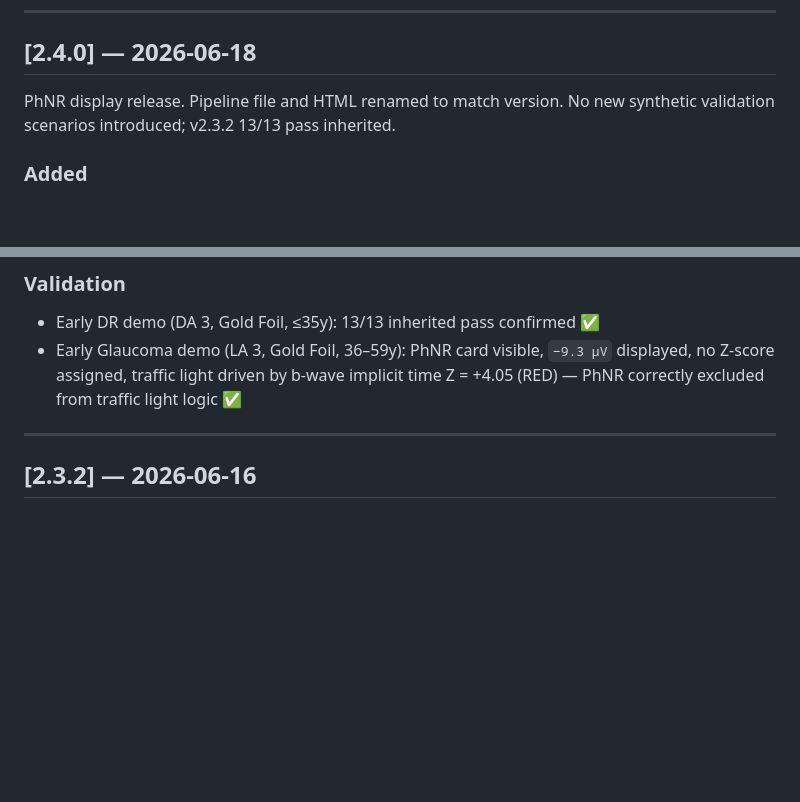
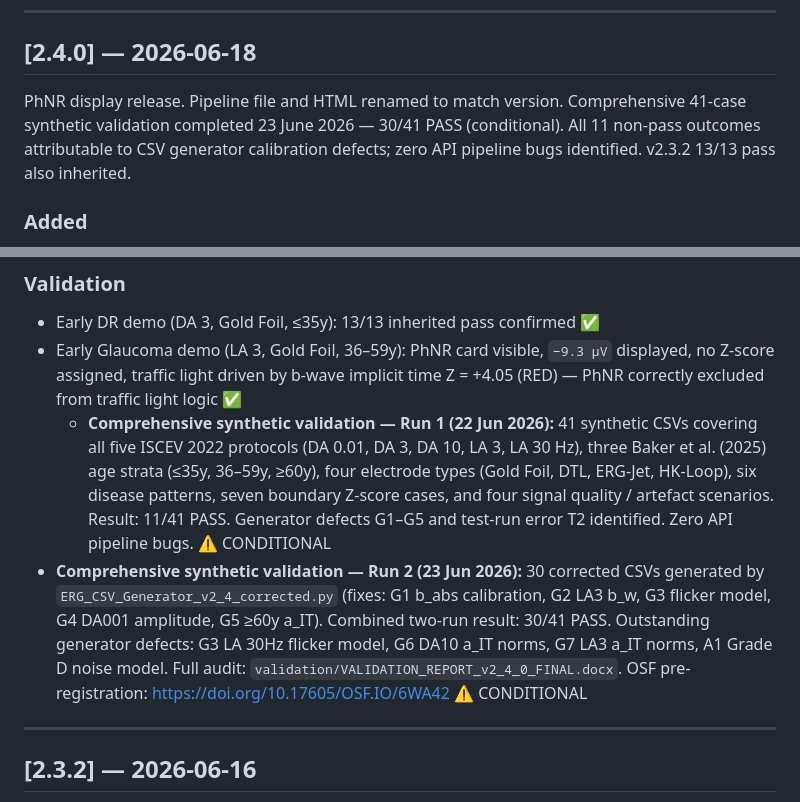
Before and after one commit to AI-Fairness-com/ERG-Analysis-API, a Markdown page: docs/CHANGELOG.md, 2 parts joined by grey strips. Rendered like a GitHub page; blank space fills up the shorter version.

Commit message:
Enhance CHANGELOG for version 2.4.0
Updated CHANGELOG with comprehensive synthetic validation results and details on calibration defects.

```diff
--- a/docs/CHANGELOG.md
+++ b/docs/CHANGELOG.md
@@ -23,7 +23,9 @@ and this project adheres to [Semantic Versioning](https://semver.org/spec/v2.0.0
 ## [2.4.0] — 2026-06-18
 
 PhNR display release. Pipeline file and HTML renamed to match version.
-No new synthetic validation scenarios introduced; v2.3.2 13/13 pass inherited.
+Comprehensive 41-case synthetic validation completed 23 June 2026 — 30/41 PASS (conditional).
+All 11 non-pass outcomes attributable to CSV generator calibration defects; zero API pipeline bugs identified.
+v2.3.2 13/13 pass also inherited.
 
 ### Added
 
@@ -60,6 +62,18 @@ No new synthetic validation scenarios introduced; v2.3.2 13/13 pass inherited.
 - Early Glaucoma demo (LA 3, Gold Foil, 36–59y): PhNR card visible, `−9.3 µV`
   displayed, no Z-score assigned, traffic light driven by b-wave implicit time
   Z = +4.05 (RED) — PhNR correctly excluded from traffic light logic ✅
+  - **Comprehensive synthetic validation — Run 1 (22 Jun 2026):** 41 synthetic CSVs covering
+  all five ISCEV 2022 protocols (DA 0.01, DA 3, DA 10, LA 3, LA 30 Hz), three Baker et al.
+  (2025) age strata (≤35y, 36–59y, ≥60y), four electrode types (Gold Foil, DTL, ERG-Jet,
+  HK-Loop), six disease patterns, seven boundary Z-score cases, and four signal quality /
+  artefact scenarios. Result: 11/41 PASS. Generator defects G1–G5 and test-run error T2
+  identified. Zero API pipeline bugs. ⚠️ CONDITIONAL
+- **Comprehensive synthetic validation — Run 2 (23 Jun 2026):** 30 corrected CSVs generated
+  by `ERG_CSV_Generator_v2_4_corrected.py` (fixes: G1 b_abs calibration, G2 LA3 b_w, G3
+  flicker model, G4 DA001 amplitude, G5 ≥60y a_IT). Combined two-run result: 30/41 PASS.
+  Outstanding generator defects: G3 LA 30Hz flicker model, G6 DA10 a_IT norms, G7 LA3 a_IT
+  norms, A1 Grade D noise model. Full audit: `validation/VALIDATION_REPORT_v2_4_0_FINAL.docx`.
+  OSF pre-registration: https://doi.org/10.17605/OSF.IO/6WA42 ⚠️ CONDITIONAL
 
 ---
 
```
